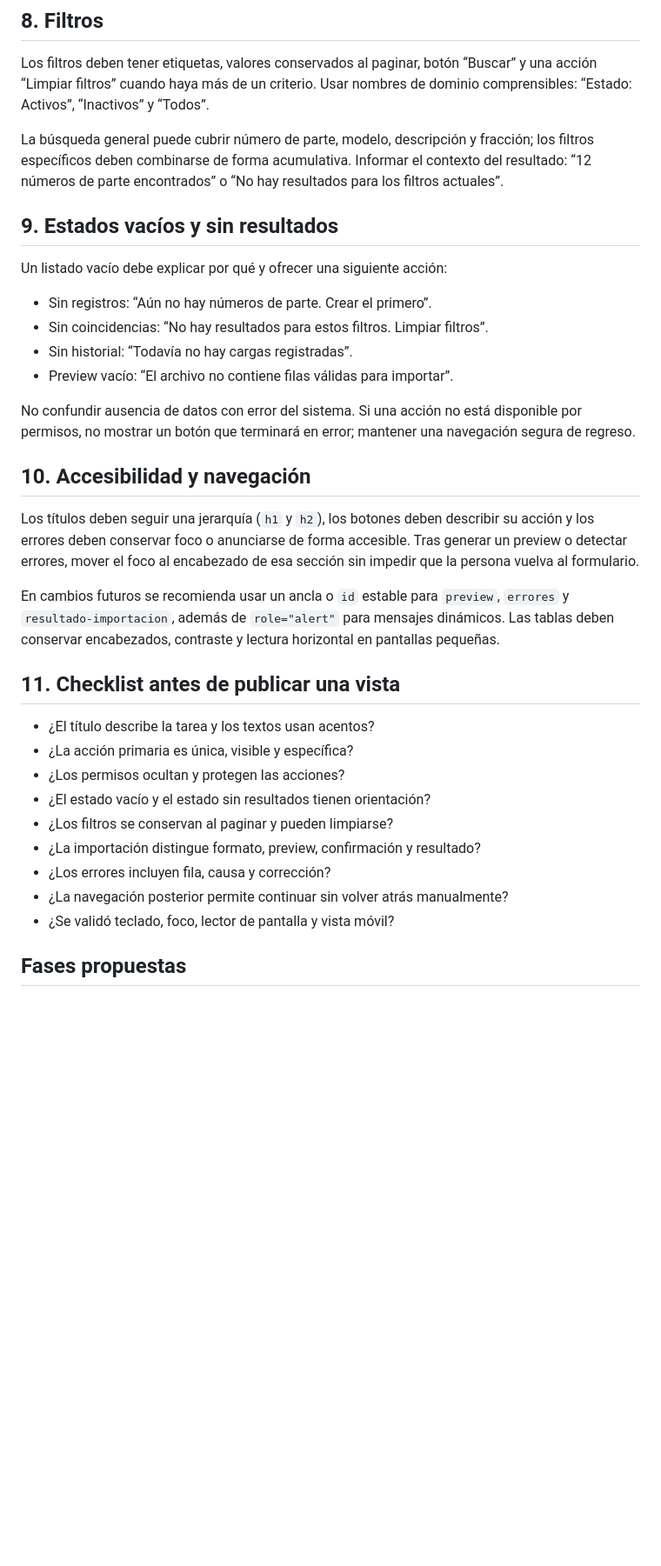
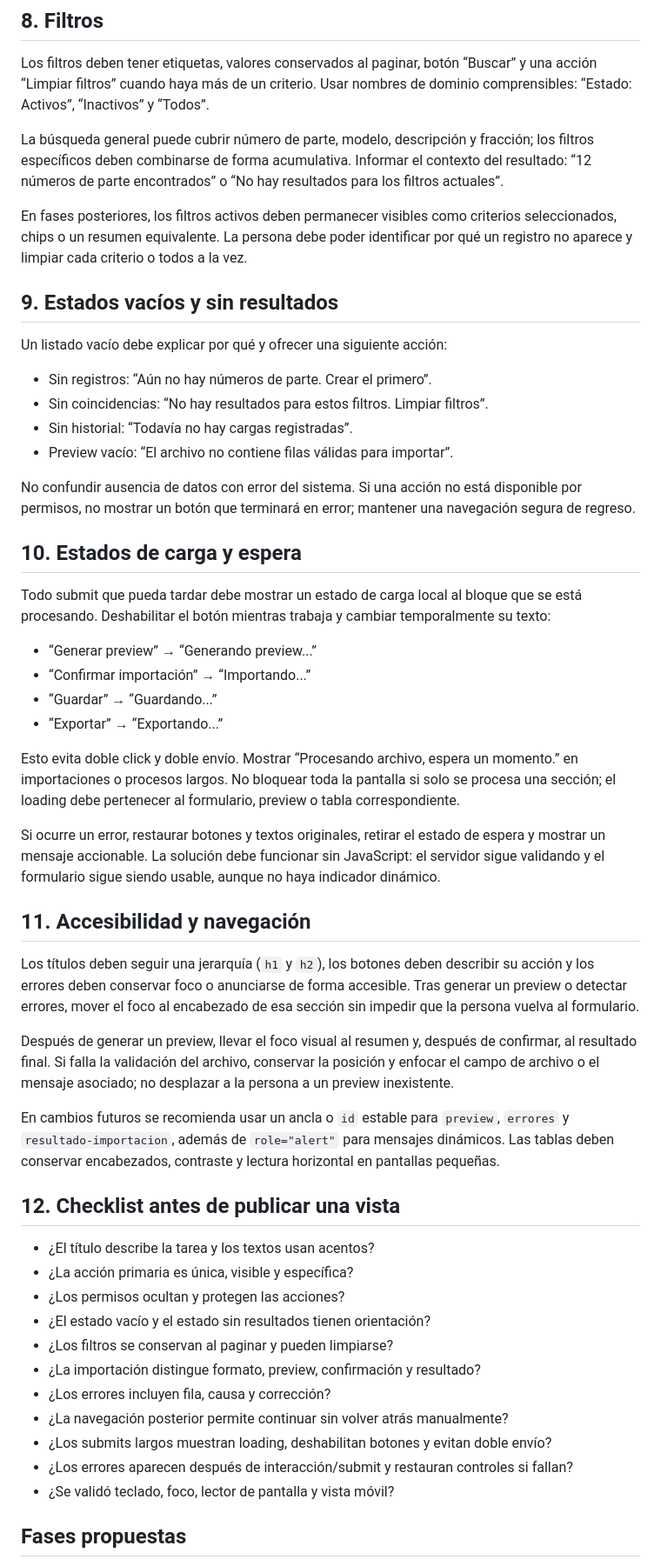
Before and after one commit to corres2/pksControl-cpanel, a Markdown page: docs/UI_UX_GUIDE.md, the part around one of its changes. Shown at 87% size. Rendered like a GitHub page; blank space fills up the shorter version.

Commit message:
docs: actualiza guia ui ux con reglas de carga

```diff
--- a/docs/UI_UX_GUIDE.md
+++ b/docs/UI_UX_GUIDE.md
@@ -95,6 +102,8 @@ Los filtros deben tener etiquetas, valores conservados al paginar, botón “Bus
 
 La búsqueda general puede cubrir número de parte, modelo, descripción y fracción; los filtros específicos deben combinarse de forma acumulativa. Informar el contexto del resultado: “12 números de parte encontrados” o “No hay resultados para los filtros actuales”.
 
+En fases posteriores, los filtros activos deben permanecer visibles como criterios seleccionados, chips o un resumen equivalente. La persona debe poder identificar por qué un registro no aparece y limpiar cada criterio o todos a la vez.
+
 ## 9. Estados vacíos y sin resultados
 
 Un listado vacío debe explicar por qué y ofrecer una siguiente acción:
@@ -106,13 +115,28 @@ Un listado vacío debe explicar por qué y ofrecer una siguiente acción:
 
 No confundir ausencia de datos con error del sistema. Si una acción no está disponible por permisos, no mostrar un botón que terminará en error; mantener una navegación segura de regreso.
 
-## 10. Accesibilidad y navegación
+## 10. Estados de carga y espera
+
+Todo submit que pueda tardar debe mostrar un estado de carga local al bloque que se está procesando. Deshabilitar el botón mientras trabaja y cambiar temporalmente su texto:
+
+- “Generar preview” → “Generando preview...”
+- “Confirmar importación” → “Importando...”
+- “Guardar” → “Guardando...”
+- “Exportar” → “Exportando...”
+
+Esto evita doble click y doble envío. Mostrar “Procesando archivo, espera un momento.” en importaciones o procesos largos. No bloquear toda la pantalla si solo se procesa una sección; el loading debe pertenecer al formulario, preview o tabla correspondiente.
+
+Si ocurre un error, restaurar botones y textos originales, retirar el estado de espera y mostrar un mensaje accionable. La solución debe funcionar sin JavaScript: el servidor sigue validando y el formulario sigue siendo usable, aunque no haya indicador dinámico.
+
+## 11. Accesibilidad y navegación
 
 Los títulos deben seguir una jerarquía (`h1` y `h2`), los botones deben describir su acción y los errores deben conservar foco o anunciarse de forma accesible. Tras generar un preview o detectar errores, mover el foco al encabezado de esa sección sin impedir que la persona vuelva al formulario.
 
+Después de generar un preview, llevar el foco visual al resumen y, después de confirmar, al resultado final. Si falla la validación del archivo, conservar la posición y enfocar el campo de archivo o el mensaje asociado; no desplazar a la persona a un preview inexistente.
+
 En cambios futuros se recomienda usar un ancla o `id` estable para `preview`, `errores` y `resultado-importacion`, además de `role="alert"` para mensajes dinámicos. Las tablas deben conservar encabezados, contraste y lectura horizontal en pantallas pequeñas.
 
-## 11. Checklist antes de publicar una vista
+## 12. Checklist antes de publicar una vista
 
 - ¿El título describe la tarea y los textos usan acentos?
 - ¿La acción primaria es única, visible y específica?
@@ -122,6 +146,8 @@ En cambios futuros se recomienda usar un ancla o `id` estable para `preview`, `e
 - ¿La importación distingue formato, preview, confirmación y resultado?
 - ¿Los errores incluyen fila, causa y corrección?
 - ¿La navegación posterior permite continuar sin volver atrás manualmente?
+- ¿Los submits largos muestran loading, deshabilitan botones y evitan doble envío?
+- ¿Los errores aparecen después de interacción/submit y restauran controles si fallan?
 - ¿Se validó teclado, foco, lector de pantalla y vista móvil?
 
 ## Fases propuestas
```
Also changed, not shown: other parts of docs/UI_UX_GUIDE.md (+11 -4 lines).
